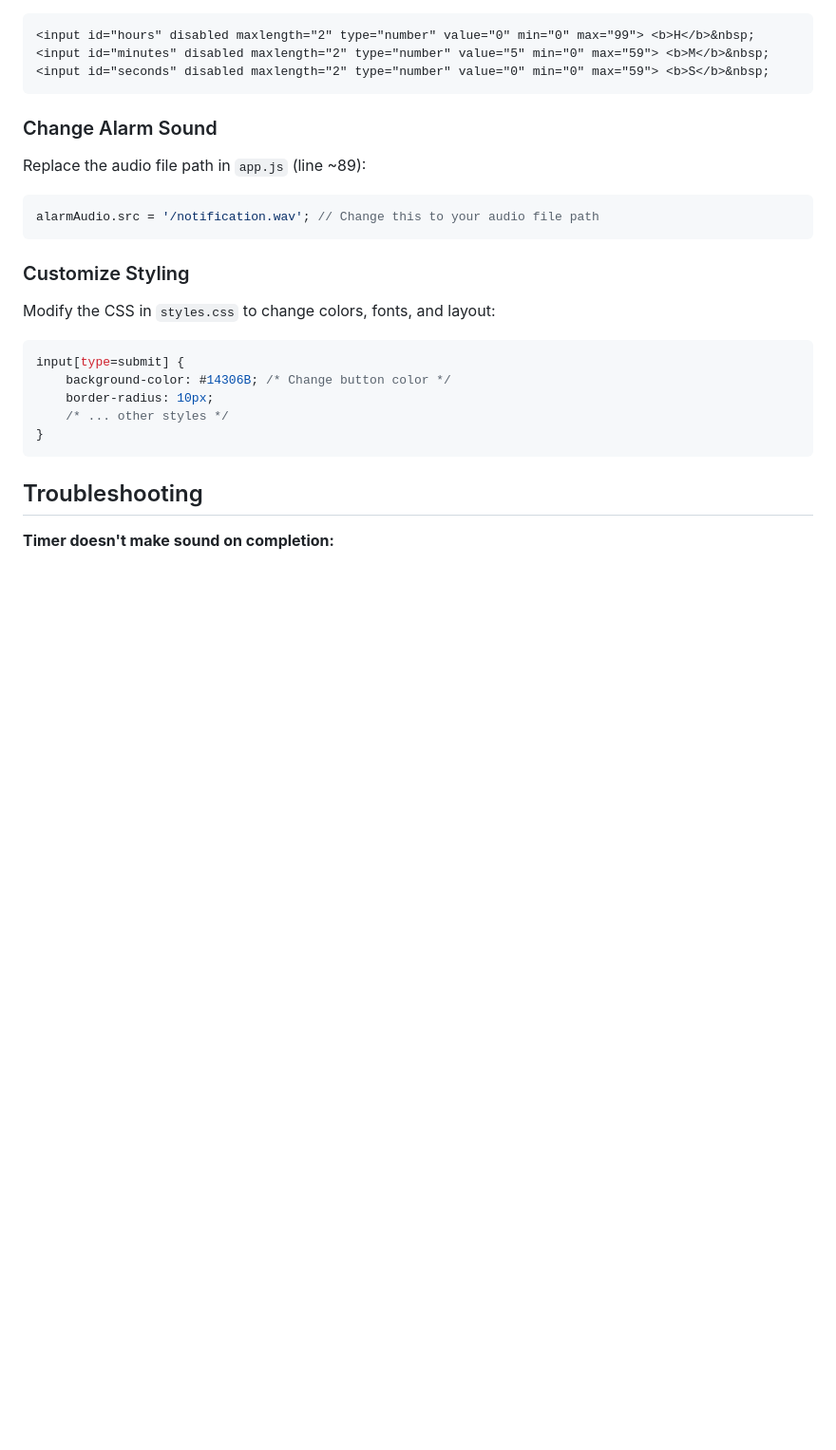
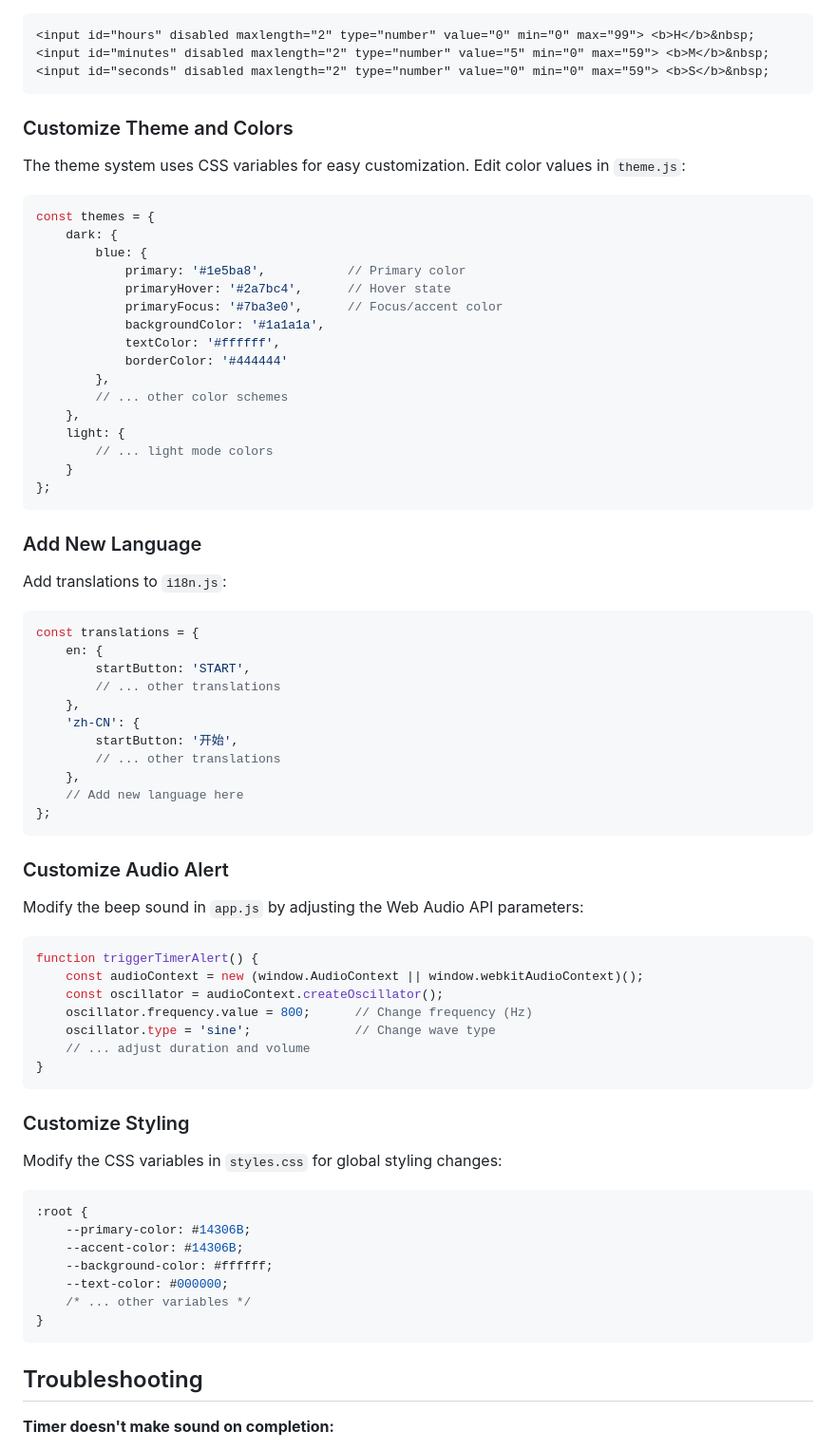
Before and after one commit to CrueChan/Timer, a Markdown page: README.md, the part around one of its changes. Shown at 95% size. Drawn GitHub-style; blank space fills up the shorter version.

````diff
--- a/README.md
+++ b/README.md
@@ -134,21 +147,72 @@ Edit the default values in `index.html` (lines 56-58):
 <input id="seconds" disabled maxlength="2" type="number" value="0" min="0" max="59"> <b>S</b>&nbsp;
 ```
 
-### Change Alarm Sound
+### Customize Theme and Colors
 
-Replace the audio file path in `app.js` (line ~89):
+The theme system uses CSS variables for easy customization. Edit color values in `theme.js`:
+
 ```javascript
-alarmAudio.src = '/notification.wav'; // Change this to your audio file path
+const themes = {
+    dark: {
+        blue: {
+            primary: '#1e5ba8',           // Primary color
+            primaryHover: '#2a7bc4',      // Hover state
+            primaryFocus: '#7ba3e0',      // Focus/accent color
+            backgroundColor: '#1a1a1a',
+            textColor: '#ffffff',
+            borderColor: '#444444'
+        },
+        // ... other color schemes
+    },
+    light: {
+        // ... light mode colors
+    }
+};
+```
+
+### Add New Language
+
+Add translations to `i18n.js`:
+
+```javascript
+const translations = {
+    en: {
+        startButton: 'START',
+        // ... other translations
+    },
+    'zh-CN': {
+        startButton: '开始',
+        // ... other translations
+    },
+    // Add new language here
+};
+```
+
+### Customize Audio Alert
+
+Modify the beep sound in `app.js` by adjusting the Web Audio API parameters:
+
+```javascript
+function triggerTimerAlert() {
+    const audioContext = new (window.AudioContext || window.webkitAudioContext)();
+    const oscillator = audioContext.createOscillator();
+    oscillator.frequency.value = 800;      // Change frequency (Hz)
+    oscillator.type = 'sine';              // Change wave type
+    // ... adjust duration and volume
+}
 ```
 
 ### Customize Styling
 
-Modify the CSS in `styles.css` to change colors, fonts, and layout:
+Modify the CSS variables in `styles.css` for global styling changes:
+
 ```css
-input[type=submit] {
-    background-color: #14306B; /* Change button color */
-    border-radius: 10px;
-    /* ... other styles */
+:root {
+    --primary-color: #14306B;
+    --accent-color: #14306B;
+    --background-color: #ffffff;
+    --text-color: #000000;
+    /* ... other variables */
 }
 ```
 
````
Also changed, not shown: other parts of README.md (+24 -19 lines), CHANGELOG.md (+38 -6 lines).
